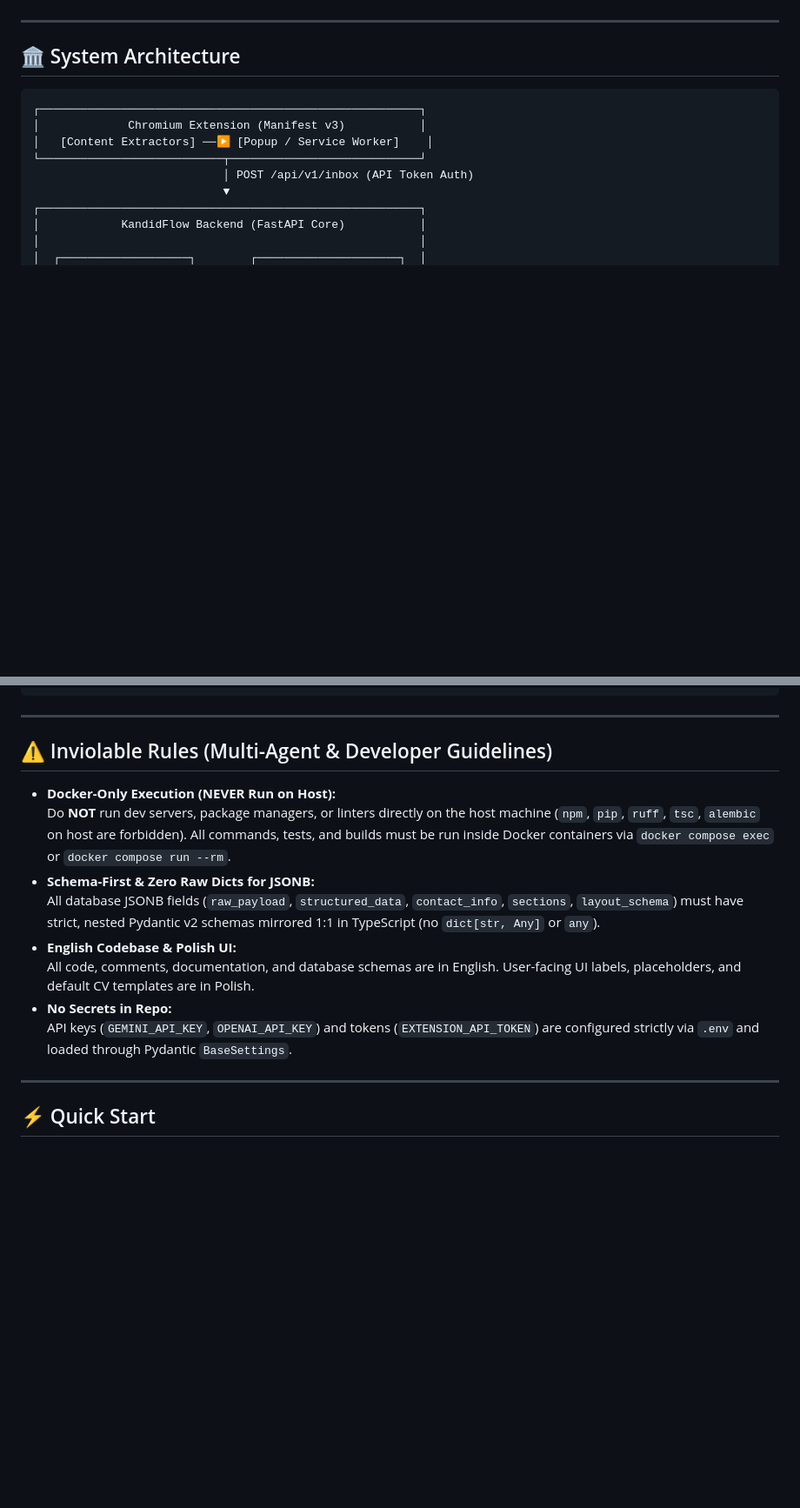
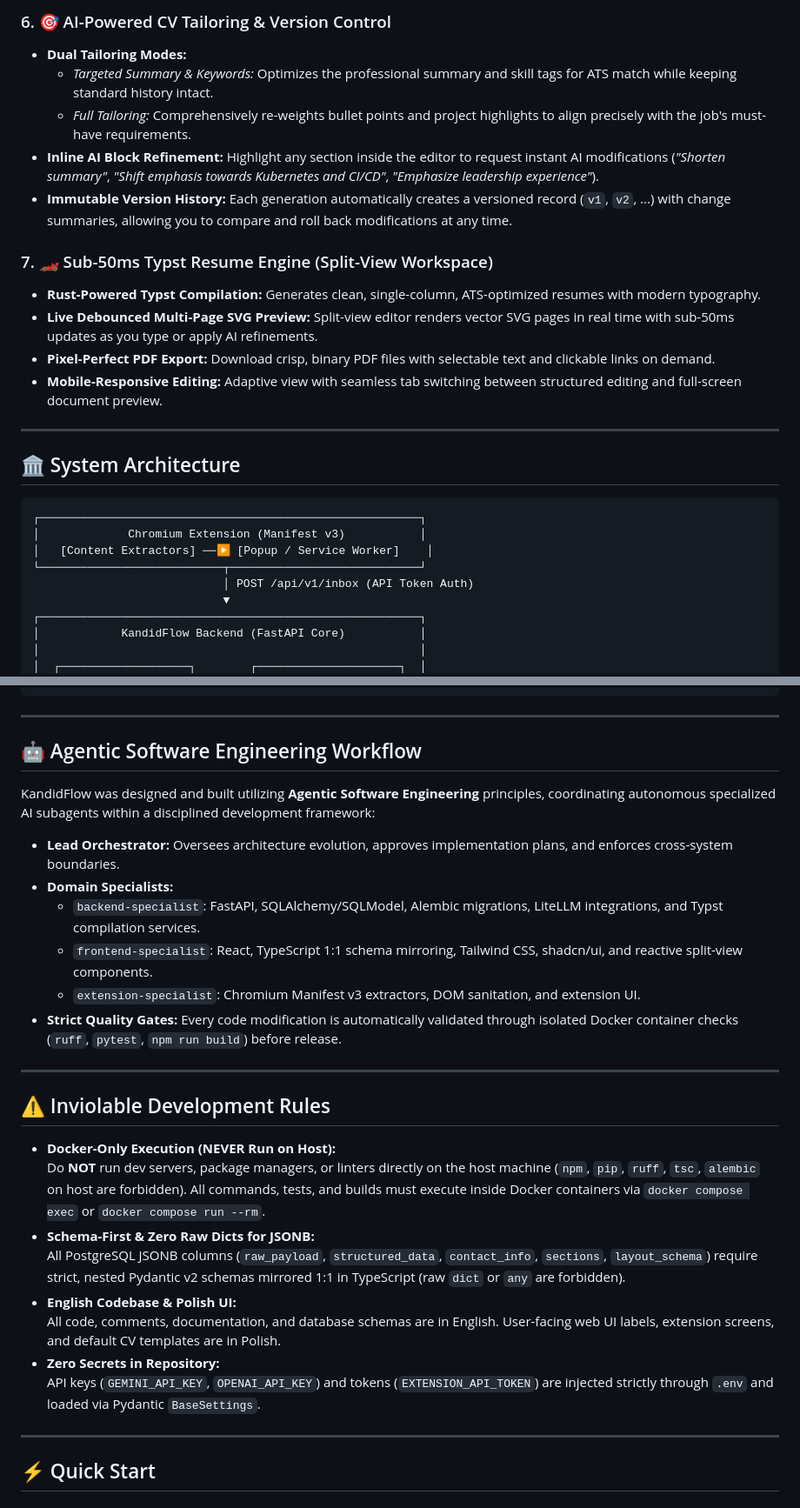
Before and after one commit to Adamad7/kandid-flow, a Markdown page: README.md, 2 parts joined by grey strips. Shown at 87% size. Drawn GitHub-style; blank space fills up the shorter version.

```diff
--- a/README.md
+++ b/README.md
@@ -18,3 +60,15 @@
+### 6. 🎯 AI-Powered CV Tailoring & Version Control
+- **Dual Tailoring Modes:**
+  - *Targeted Summary & Keywords:* Optimizes the professional summary and skill tags for ATS match while keeping standard history intact.
+  - *Full Tailoring:* Comprehensively re-weights bullet points and project highlights to align precisely with the job's must-have requirements.
+- **Inline AI Block Refinement:** Highlight any section inside the editor to request instant AI modifications (*"Shorten summary"*, *"Shift emphasis towards Kubernetes and CI/CD"*, *"Emphasize leadership experience"*).
+- **Immutable Version History:** Each generation automatically creates a versioned record (`v1`, `v2`, ...) with change summaries, allowing you to compare and roll back modifications at any time.
+
+### 7. 🏎️ Sub-50ms Typst Resume Engine (Split-View Workspace)
+- **Rust-Powered Typst Compilation:** Generates clean, single-column, ATS-optimized resumes with modern typography.
+- **Live Debounced Multi-Page SVG Preview:** Split-view editor renders vector SVG pages in real time with sub-50ms updates as you type or apply AI refinements.
+- **Pixel-Perfect PDF Export:** Download crisp, binary PDF files with selectable text and clickable links on demand.
+- **Mobile-Responsive Editing:** Adaptive view with seamless tab switching between structured editing and full-screen document preview.
 
 ---
 
@@ -53,16 +107,29 @@
 
 ---
 
-## ⚠️ Inviolable Rules (Multi-Agent & Developer Guidelines)
+## 🤖 Agentic Software Engineering Workflow
+
+KandidFlow was designed and built utilizing **Agentic Software Engineering** principles, coordinating autonomous specialized AI subagents within a disciplined development framework:
+
+- **Lead Orchestrator:** Oversees architecture evolution, approves implementation plans, and enforces cross-system boundaries.
+- **Domain Specialists:**
+  - `backend-specialist`: FastAPI, SQLAlchemy/SQLModel, Alembic migrations, LiteLLM integrations, and Typst compilation services.
+  - `frontend-specialist`: React, TypeScript 1:1 schema mirroring, Tailwind CSS, shadcn/ui, and reactive split-view components.
+  - `extension-specialist`: Chromium Manifest v3 extractors, DOM sanitation, and extension UI.
+- **Strict Quality Gates:** Every code modification is automatically validated through isolated Docker container checks (`ruff`, `pytest`, `npm run build`) before release.
+
+---
+
+## ⚠️ Inviolable Development Rules
 
 - **Docker-Only Execution (NEVER Run on Host):**
-  Do **NOT** run dev servers, package managers, or linters directly on the host machine (`npm`, `pip`, `ruff`, `tsc`, `alembic` on host are forbidden). All commands, tests, and builds must be run inside Docker containers via `docker compose exec` or `docker compose run --rm`.
+  Do **NOT** run dev servers, package managers, or linters directly on the host machine (`npm`, `pip`, `ruff`, `tsc`, `alembic` on host are forbidden). All commands, tests, and builds must execute inside Docker containers via `docker compose exec` or `docker compose run --rm`.
 - **Schema-First & Zero Raw Dicts for JSONB:**
-  All database JSONB fields (`raw_payload`, `structured_data`, `contact_info`, `sections`, `layout_schema`) must have strict, nested Pydantic v2 schemas mirrored 1:1 in TypeScript (no `dict[str, Any]` or `any`).
+  All PostgreSQL JSONB columns (`raw_payload`, `structured_data`, `contact_info`, `sections`, `layout_schema`) require strict, nested Pydantic v2 schemas mirrored 1:1 in TypeScript (raw `dict` or `any` are forbidden).
 - **English Codebase & Polish UI:**
-  All code, comments, documentation, and database schemas are in English. User-facing UI labels, placeholders, and default CV templates are in Polish.
-- **No Secrets in Repo:**
-  API keys (`GEMINI_API_KEY`, `OPENAI_API_KEY`) and tokens (`EXTENSION_API_TOKEN`) are configured strictly via `.env` and loaded through Pydantic `BaseSettings`.
+  All code, comments, documentation, and database schemas are in English. User-facing web UI labels, extension screens, and default CV templates are in Polish.
+- **Zero Secrets in Repository:**
+  API keys (`GEMINI_API_KEY`, `OPENAI_API_KEY`) and tokens (`EXTENSION_API_TOKEN`) are injected strictly through `.env` and loaded via Pydantic `BaseSettings`.
 
 ---
 
```
Also changed, not shown: other parts of README.md (+46 -4 lines).
